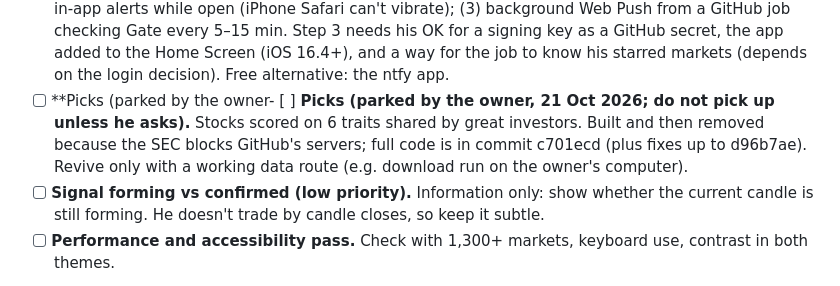
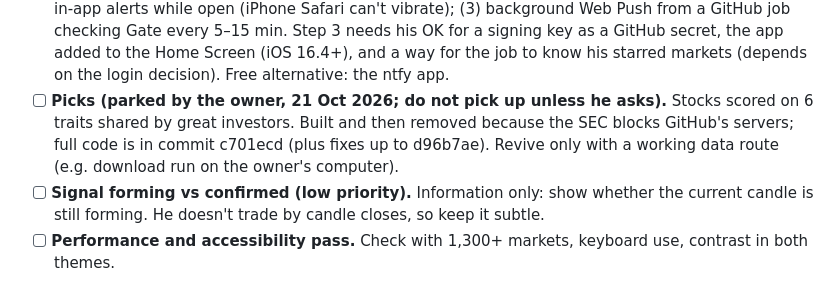
Before and after one commit to 876lab/futures-radar, a Markdown page: ROADMAP.md, the part around the change. GitHub-like rendering.

Commit message:
Roadmap: fix duplicated text in Picks line
Co-Authored-By: Claude Opus 5.5 <noreply@anthropic.com>
Claude-Session: https://claude.ai/code/session_01Y2KsmqPiqVB3Xh5PGovzEY

```diff
--- a/ROADMAP.md
+++ b/ROADMAP.md
@@ -53,7 +53,7 @@ The working plan for nightly improvement runs. Each run picks the **first unchec
 - [ ] **Trading sessions and liquidity.** Show the current session (Asia / London / New York) and warn in thin hours and weekends.
 - [ ] **Price and signal alerts while the app is open.** Starred markets: sound/vibration and an in-app notice when a signal turns to Enter long/short or price crosses a level.
 - [ ] **Push notifications (parked by the owner, 22 Oct 2026; do not pick up unless he asks).** He uses an iPhone. Plan discussed: (1) make the app a proper Home Screen app (icon + manifest); (2) in-app alerts while open (iPhone Safari can't vibrate); (3) background Web Push from a GitHub job checking Gate every 5–15 min. Step 3 needs his OK for a signing key as a GitHub secret, the app added to the Home Screen (iOS 16.4+), and a way for the job to know his starred markets (depends on the login decision). Free alternative: the ntfy app.
-- [ ] **Picks (parked by the owner- [ ] **Picks (parked by the owner, 21 Oct 2026; do not pick up unless he asks).** Stocks scored on 6 traits shared by great investors. Built and then removed because the SEC blocks GitHub's servers; full code is in commit c701ecd (plus fixes up to d96b7ae). Revive only with a working data route (e.g. download run on the owner's computer).
+- [ ] **Picks (parked by the owner, 21 Oct 2026; do not pick up unless he asks).** Stocks scored on 6 traits shared by great investors. Built and then removed because the SEC blocks GitHub's servers; full code is in commit c701ecd (plus fixes up to d96b7ae). Revive only with a working data route (e.g. download run on the owner's computer).
 - [ ] **Signal forming vs confirmed (low priority).** Information only: show whether the current candle is still forming. He doesn't trade by candle closes, so keep it subtle.
 - [ ] **Performance and accessibility pass.** Check with 1,300+ markets, keyboard use, contrast in both themes.
 
```
